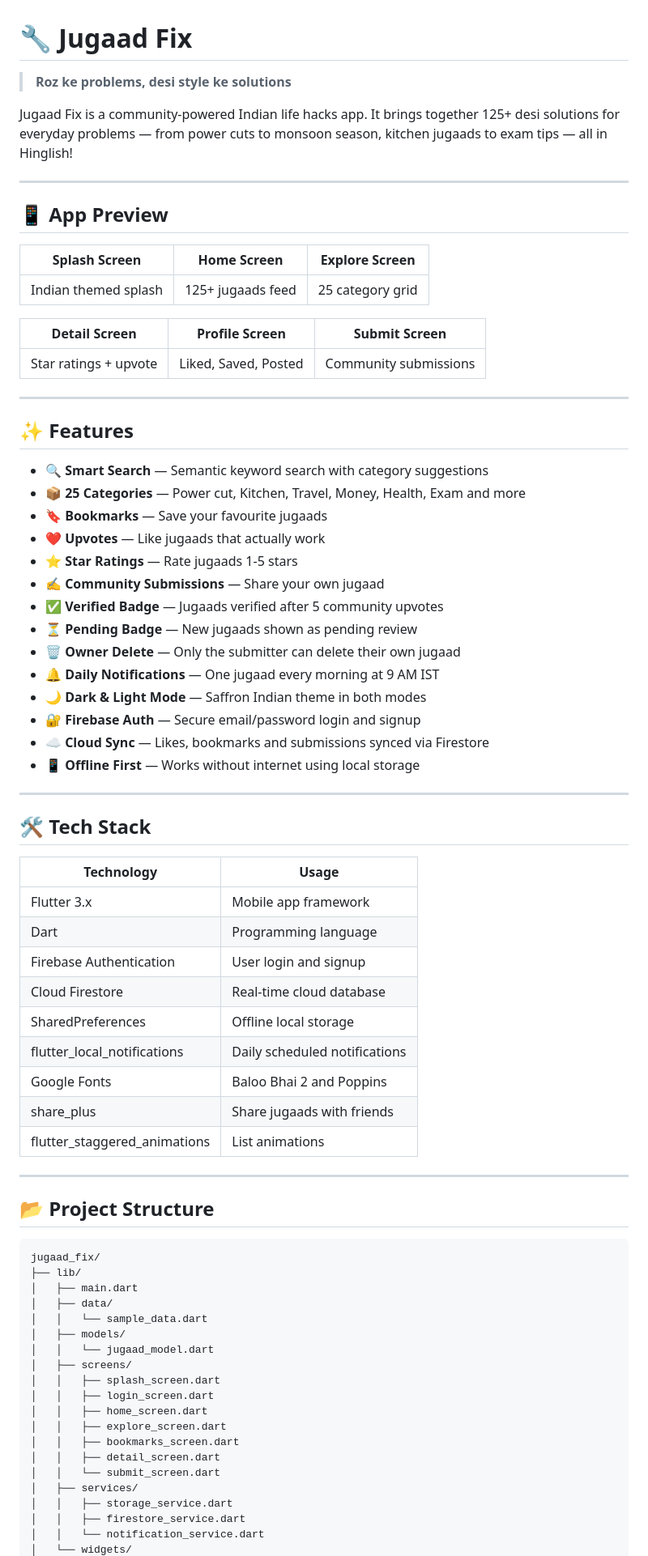
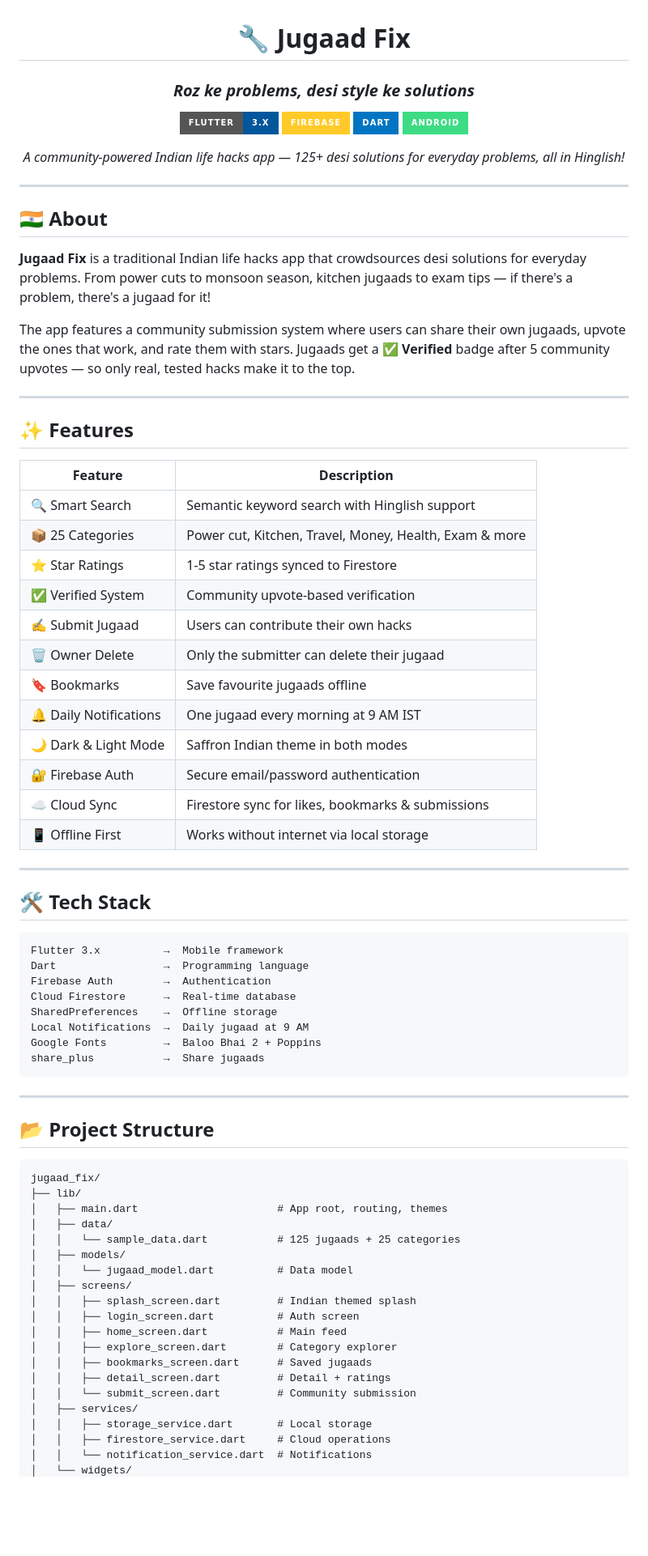
Before and after one commit to Dipti-Choubey-101/Jugaad_Fix, a Markdown page: README.md, the part around one of its changes. Shown at 81% size. Drawn GitHub-style; badges without logos; blank space fills up the shorter version.

````diff
--- a/README.md
+++ b/README.md
@@ -1,55 +3,56 @@
 # 🔧 Jugaad Fix
 
-> **Roz ke problems, desi style ke solutions**
+### *Roz ke problems, desi style ke solutions*
 
-Jugaad Fix is a community-powered Indian life hacks app. It brings together 125+ desi solutions for everyday problems — from power cuts to monsoon season, kitchen jugaads to exam tips — all in Hinglish!
+![Flutter](https://img.shields.io/badge/Flutter-3.x-02569B?style=for-the-badge&logo=flutter&logoColor=white)
+![Firebase](https://img.shields.io/badge/Firebase-FFCA28?style=for-the-badge&logo=firebase&logoColor=black)
+![Dart](https://img.shields.io/badge/Dart-0175C2?style=for-the-badge&logo=dart&logoColor=white)
+![Android](https://img.shields.io/badge/Android-3DDC84?style=for-the-badge&logo=android&logoColor=white)
+
+*A community-powered Indian life hacks app — 125+ desi solutions for everyday problems, all in Hinglish!*
+
+</div>
 
 ---
 
-## 📱 App Preview
+## 🇮🇳 About
 
-| Splash Screen | Home Screen | Explore Screen |
-|---|---|---|
-| Indian themed splash | 125+ jugaads feed | 25 category grid |
+**Jugaad Fix** is a traditional Indian life hacks app that crowdsources desi solutions for everyday problems. From power cuts to monsoon season, kitchen jugaads to exam tips — if there's a problem, there's a jugaad for it!
 
-| Detail Screen | Profile Screen | Submit Screen |
-|---|---|---|
-| Star ratings + upvote | Liked, Saved, Posted | Community submissions |
+The app features a community submission system where users can share their own jugaads, upvote the ones that work, and rate them with stars. Jugaads get a **✅ Verified** badge after 5 community upvotes — so only real, tested hacks make it to the top.
 
 ---
 
 ## ✨ Features
 
-- 🔍 **Smart Search** — Semantic keyword search with category suggestions
-- 📦 **25 Categories** — Power cut, Kitchen, Travel, Money, Health, Exam and more
-- 🔖 **Bookmarks** — Save your favourite jugaads
-- ❤️ **Upvotes** — Like jugaads that actually work
-- ⭐ **Star Ratings** — Rate jugaads 1-5 stars
-- ✍️ **Community Submissions** — Share your own jugaad
-- ✅ **Verified Badge** — Jugaads verified after 5 community upvotes
-- ⏳ **Pending Badge** — New jugaads shown as pending review
-- 🗑️ **Owner Delete** — Only the submitter can delete their own jugaad
-- 🔔 **Daily Notifications** — One jugaad every morning at 9 AM IST
-- 🌙 **Dark & Light Mode** — Saffron Indian theme in both modes
-- 🔐 **Firebase Auth** — Secure email/password login and signup
-- ☁️ **Cloud Sync** — Likes, bookmarks and submissions synced via Firestore
-- 📱 **Offline First** — Works without internet using local storage
+| Feature | Description |
+|---|---|
+| 🔍 Smart Search | Semantic keyword search with Hinglish support |
+| 📦 25 Categories | Power cut, Kitchen, Travel, Money, Health, Exam & more |
+| ⭐ Star Ratings | 1-5 star ratings synced to Firestore |
+| ✅ Verified System | Community upvote-based verification |
+| ✍️ Submit Jugaad | Users can contribute their own hacks |
+| 🗑️ Owner Delete | Only the submitter can delete their jugaad |
+| 🔖 Bookmarks | Save favourite jugaads offline |
+| 🔔 Daily Notifications | One jugaad every morning at 9 AM IST |
+| 🌙 Dark & Light Mode | Saffron Indian theme in both modes |
+| 🔐 Firebase Auth | Secure email/password authentication |
+| ☁️ Cloud Sync | Firestore sync for likes, bookmarks & submissions |
+| 📱 Offline First | Works without internet via local storage |
 
 ---
 
 ## 🛠️ Tech Stack
-
-| Technology | Usage |
-|---|---|
-| Flutter 3.x | Mobile app framework |
-| Dart | Programming language |
-| Firebase Authentication | User login and signup |
-| Cloud Firestore | Real-time cloud database |
-| SharedPreferences | Offline local storage |
-| flutter_local_notifications | Daily scheduled notifications |
-| Google Fonts | Baloo Bhai 2 and Poppins |
-| share_plus | Share jugaads with friends |
-| flutter_staggered_animations | List animations |
+```
+Flutter 3.x          →  Mobile framework
+Dart                 →  Programming language
+Firebase Auth        →  Authentication
+Cloud Firestore      →  Real-time database
+SharedPreferences    →  Offline storage
+Local Notifications  →  Daily jugaad at 9 AM
+Google Fonts         →  Baloo Bhai 2 + Poppins
+share_plus           →  Share jugaads
+```
 
 ---
 
@@ -57,21 +60,21 @@ Jugaad Fix is a community-powered Indian life hacks app. It brings together 125+
 ```
 jugaad_fix/
 ├── lib/
-│   ├── main.dart
+│   ├── main.dart                      # App root, routing, themes
 │   ├── data/
-│   │   └── sample_data.dart
+│   │   └── sample_data.dart           # 125 jugaads + 25 categories
 │   ├── models/
-│   │   └── jugaad_model.dart
+│   │   └── jugaad_model.dart          # Data model
 │   ├── screens/
-│   │   ├── splash_screen.dart
-│   │   ├── login_screen.dart
-│   │   ├── home_screen.dart
-│   │   ├── explore_screen.dart
-│   │   ├── bookmarks_screen.dart
-│   │   ├── detail_screen.dart
-│   │   └── submit_screen.dart
+│   │   ├── splash_screen.dart         # Indian themed splash
+│   │   ├── login_screen.dart          # Auth screen
+│   │   ├── home_screen.dart           # Main feed
+│   │   ├── explore_screen.dart        # Category explorer
+│   │   ├── bookmarks_screen.dart      # Saved jugaads
+│   │   ├── detail_screen.dart         # Detail + ratings
+│   │   └── submit_screen.dart         # Community submission
 │   ├── services/
-│   │   ├── storage_service.dart
-│   │   ├── firestore_service.dart
-│   │   └── notification_service.dart
+│   │   ├── storage_service.dart       # Local storage
+│   │   ├── firestore_service.dart     # Cloud operations
+│   │   └── notification_service.dart  # Notifications
 │   └── widgets/
````
Also changed, not shown: other parts of README.md (+31 -27 lines).
